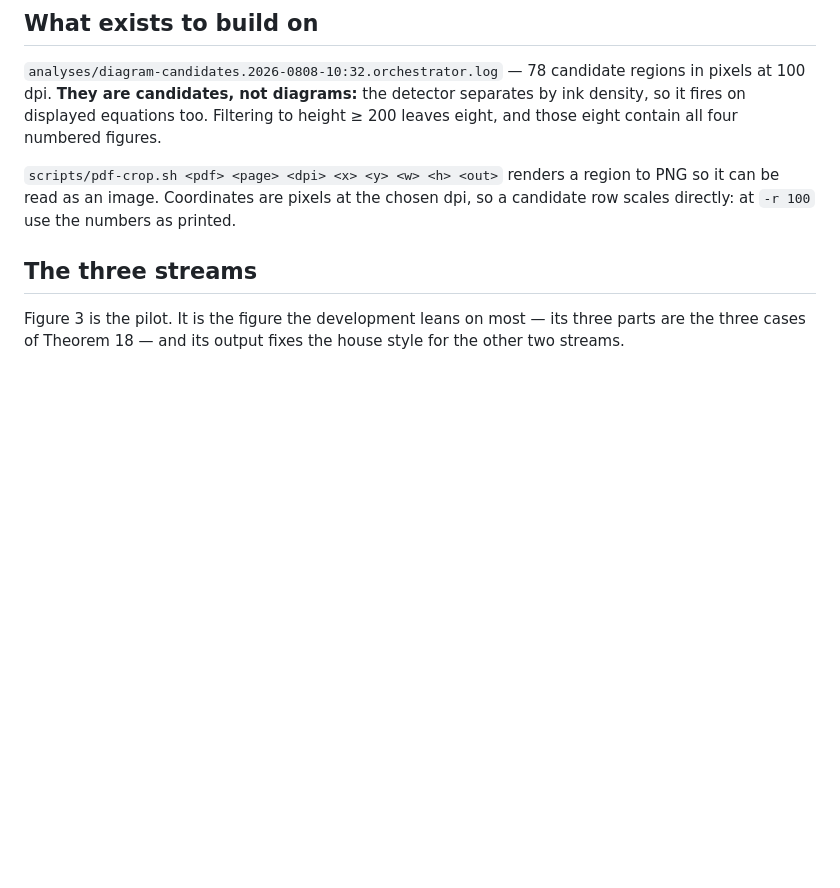
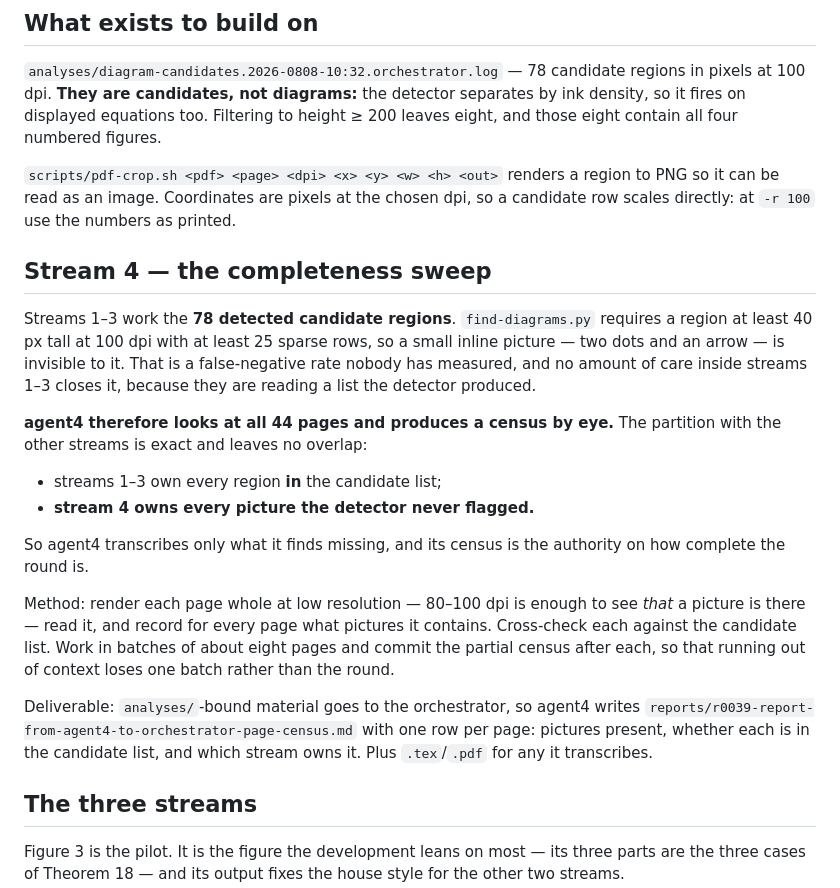
Before and after one commit to briangmilnes/ScottLean4, a Markdown page: ScottDomains/plans/r0039-plan-from-orchestrator-to-orchestrator-figures-as-tikz.md, the part around the change. Drawn GitHub-style; blank space fills up the shorter version.

Commit message:
r0039: add stream 4, the completeness sweep — find-diagrams.py needs 40px and 25 sparse rows, so a small inline picture is invisible to it and streams 1 to 3 cannot close that gap because they read a list the detector produced; agent4 looks at all 44 pages by eye and owns exactly what the detector never flagged, which makes its census the authority on how complete the round is
Co-Authored-By: Claude Opus 4.8 <noreply@anthropic.com>

```diff
--- a/ScottDomains/plans/r0039-plan-from-orchestrator-to-orchestrator-figures-as-tikz.md
+++ b/ScottDomains/plans/r0039-plan-from-orchestrator-to-orchestrator-figures-as-tikz.md
@@ -42,6 +42,34 @@ height ≥ 200 leaves eight, and those eight contain all four numbered figures.
 `scripts/pdf-crop.sh <pdf> <page> <dpi> <x> <y> <w> <h> <out>` renders a region
 to PNG so it can be read as an image. Coordinates are pixels at the chosen dpi,
 so a candidate row scales directly: at `-r 100` use the numbers as printed.
+
+## Stream 4 — the completeness sweep
+
+Streams 1–3 work the **78 detected candidate regions**. `find-diagrams.py`
+requires a region at least 40 px tall at 100 dpi with at least 25 sparse rows, so
+a small inline picture — two dots and an arrow — is invisible to it. That is a
+false-negative rate nobody has measured, and no amount of care inside streams 1–3
+closes it, because they are reading a list the detector produced.
+
+**agent4 therefore looks at all 44 pages and produces a census by eye.** The
+partition with the other streams is exact and leaves no overlap:
+
+* streams 1–3 own every region **in** the candidate list;
+* **stream 4 owns every picture the detector never flagged.**
+
+So agent4 transcribes only what it finds missing, and its census is the authority
+on how complete the round is.
+
+Method: render each page whole at low resolution — 80–100 dpi is enough to see
+*that* a picture is there — read it, and record for every page what pictures it
+contains. Cross-check each against the candidate list. Work in batches of about
+eight pages and commit the partial census after each, so that running out of
+context loses one batch rather than the round.
+
+Deliverable: `analyses/`-bound material goes to the orchestrator, so agent4
+writes `reports/r0039-report-from-agent4-to-orchestrator-page-census.md` with one
+row per page: pictures present, whether each is in the candidate list, and which
+stream owns it. Plus `.tex`/`.pdf` for any it transcribes.
 
 ## The three streams
 
```
